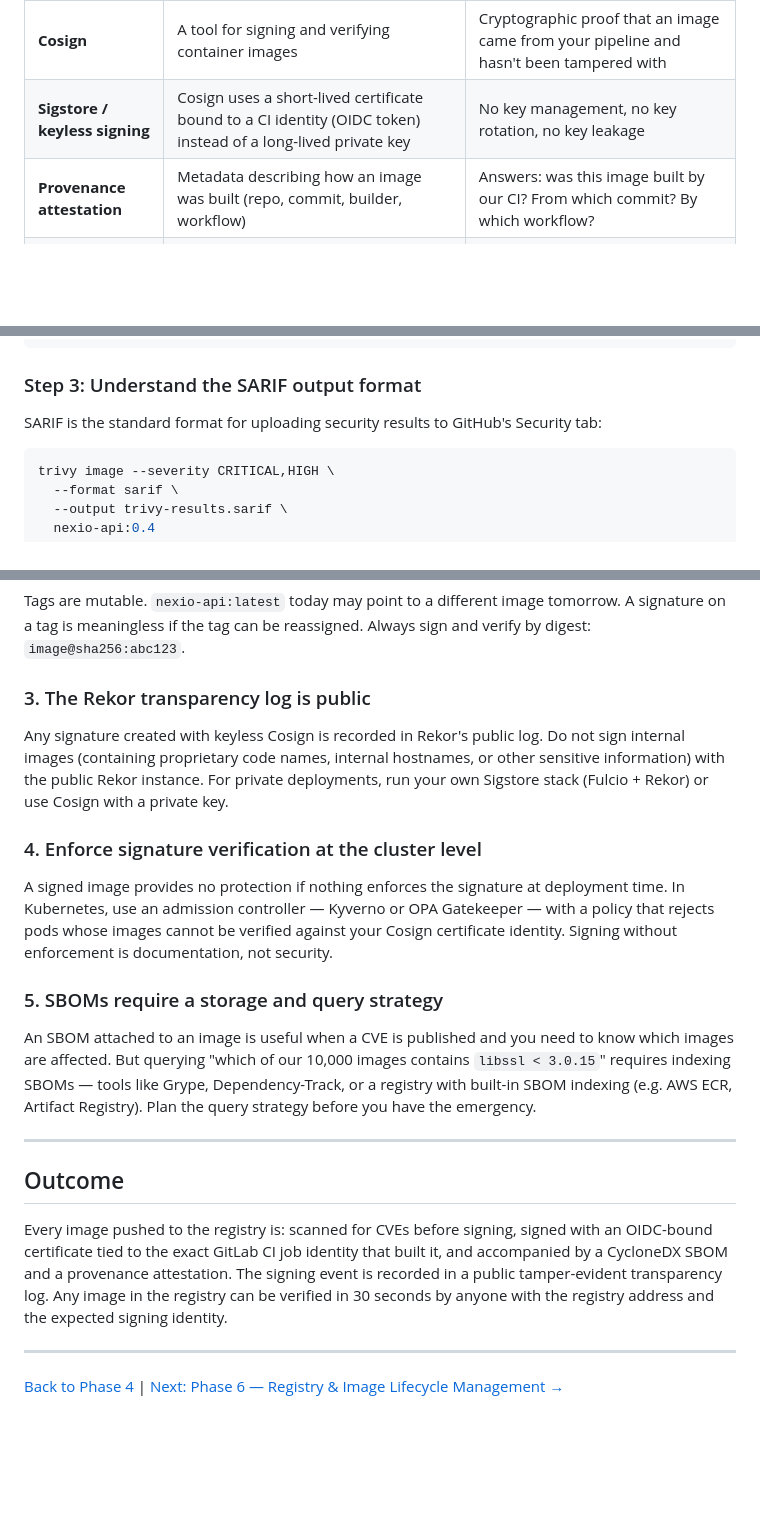
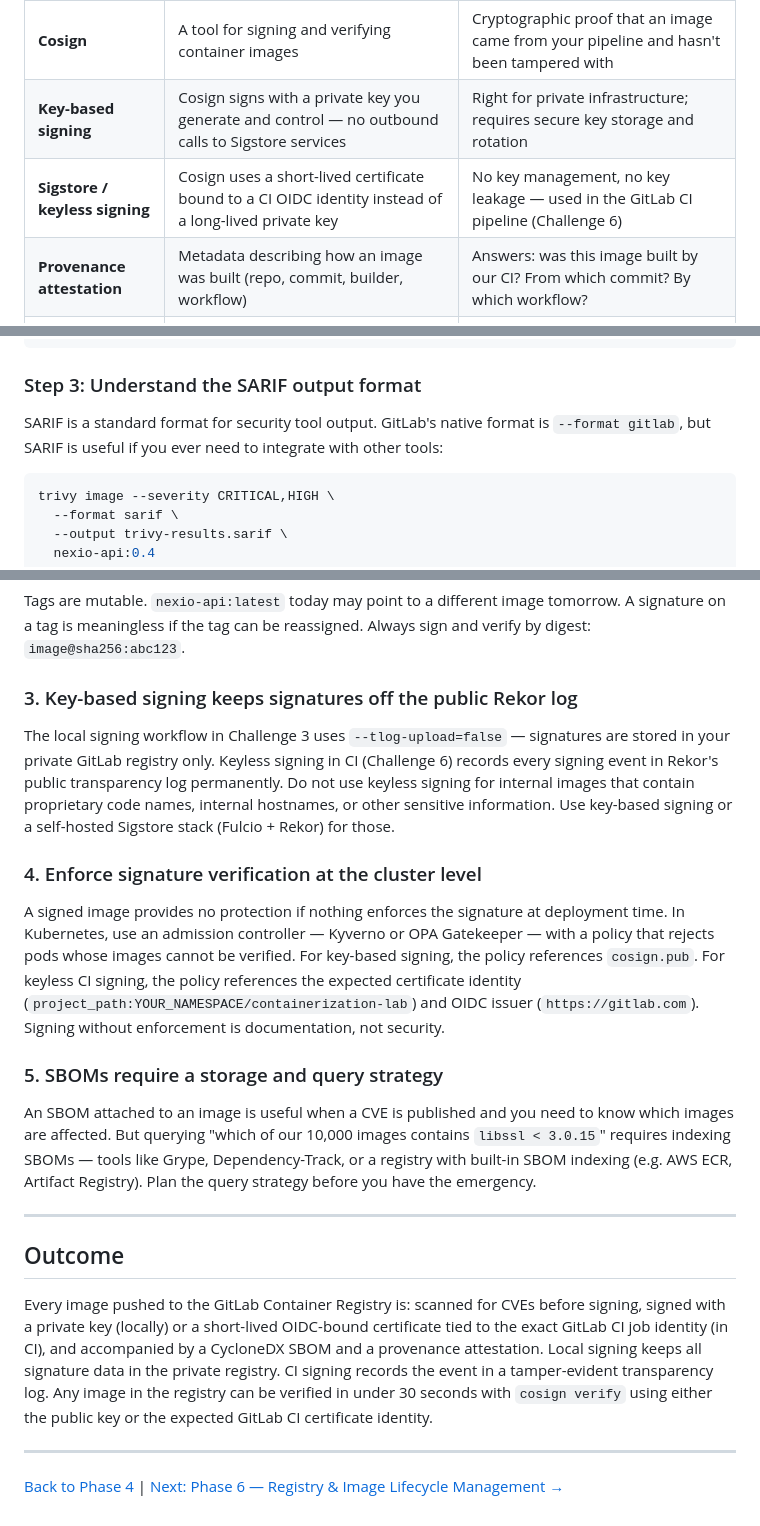
Before and after one commit to wb-platform-engineering-lab/containerization-lab, a Markdown page: phase-5-scanning-signing/README.md, 3 parts joined by grey strips. GitHub-like rendering; blank space fills up the shorter version.

````diff
--- a/phase-5-scanning-signing/README.md
+++ b/phase-5-scanning-signing/README.md
@@ -13,7 +13,8 @@
 | **SBOM** | Software Bill of Materials — a machine-readable inventory of every component in an image | Regulatory compliance (EO 14028), supply chain auditing, rapid CVE response |
 | **CVE scanning in CI** | Trivy runs as a CI step and fails the pipeline on critical findings | Shifts security left — vulnerabilities caught before they reach a registry |
 | **Cosign** | A tool for signing and verifying container images | Cryptographic proof that an image came from your pipeline and hasn't been tampered with |
-| **Sigstore / keyless signing** | Cosign uses a short-lived certificate bound to a CI identity (OIDC token) instead of a long-lived private key | No key management, no key rotation, no key leakage |
+| **Key-based signing** | Cosign signs with a private key you generate and control — no outbound calls to Sigstore services | Right for private infrastructure; requires secure key storage and rotation |
+| **Sigstore / keyless signing** | Cosign uses a short-lived certificate bound to a CI OIDC identity instead of a long-lived private key | No key management, no key leakage — used in the GitLab CI pipeline (Challenge 6) |
 | **Provenance attestation** | Metadata describing how an image was built (repo, commit, builder, workflow) | Answers: was this image built by our CI? From which commit? By which workflow? |
 | **`--attest`** | `docker buildx build --attest type=sbom` / `--attest type=provenance` | Generates and attaches SBOM and provenance as OCI attestation manifests alongside the image |
 
@@ -173,7 +174,7 @@ echo "Exit code: $?"
 
 ### Step 3: Understand the SARIF output format
 
-SARIF is the standard format for uploading security results to GitHub's Security tab:
+SARIF is a standard format for security tool output. GitLab's native format is `--format gitlab`, but SARIF is useful if you ever need to integrate with other tools:
 
 ```bash
 trivy image --severity CRITICAL,HIGH \
@@ -646,11 +649,11 @@ A Trivy scan that only reports findings but never blocks a build provides a fals
 ### 2. Sign by digest, never by tag
 Tags are mutable. `nexio-api:latest` today may point to a different image tomorrow. A signature on a tag is meaningless if the tag can be reassigned. Always sign and verify by digest: `image@sha256:abc123`.
 
-### 3. The Rekor transparency log is public
-Any signature created with keyless Cosign is recorded in Rekor's public log. Do not sign internal images (containing proprietary code names, internal hostnames, or other sensitive information) with the public Rekor instance. For private deployments, run your own Sigstore stack (Fulcio + Rekor) or use Cosign with a private key.
+### 3. Key-based signing keeps signatures off the public Rekor log
+The local signing workflow in Challenge 3 uses `--tlog-upload=false` — signatures are stored in your private GitLab registry only. Keyless signing in CI (Challenge 6) records every signing event in Rekor's public transparency log permanently. Do not use keyless signing for internal images that contain proprietary code names, internal hostnames, or other sensitive information. Use key-based signing or a self-hosted Sigstore stack (Fulcio + Rekor) for those.
 
 ### 4. Enforce signature verification at the cluster level
-A signed image provides no protection if nothing enforces the signature at deployment time. In Kubernetes, use an admission controller — Kyverno or OPA Gatekeeper — with a policy that rejects pods whose images cannot be verified against your Cosign certificate identity. Signing without enforcement is documentation, not security.
+A signed image provides no protection if nothing enforces the signature at deployment time. In Kubernetes, use an admission controller — Kyverno or OPA Gatekeeper — with a policy that rejects pods whose images cannot be verified. For key-based signing, the policy references `cosign.pub`. For keyless CI signing, the policy references the expected certificate identity (`project_path:YOUR_NAMESPACE/containerization-lab`) and OIDC issuer (`https://gitlab.com`). Signing without enforcement is documentation, not security.
 
 ### 5. SBOMs require a storage and query strategy
 An SBOM attached to an image is useful when a CVE is published and you need to know which images are affected. But querying "which of our 10,000 images contains `libssl < 3.0.15`" requires indexing SBOMs — tools like Grype, Dependency-Track, or a registry with built-in SBOM indexing (e.g. AWS ECR, Artifact Registry). Plan the query strategy before you have the emergency.
@@ -659,7 +662,7 @@ An SBOM attached to an image is useful when a CVE is published and you need to k
 
 ## Outcome
 
-Every image pushed to the registry is: scanned for CVEs before signing, signed with an OIDC-bound certificate tied to the exact GitLab CI job identity that built it, and accompanied by a CycloneDX SBOM and a provenance attestation. The signing event is recorded in a public tamper-evident transparency log. Any image in the registry can be verified in 30 seconds by anyone with the registry address and the expected signing identity.
+Every image pushed to the GitLab Container Registry is: scanned for CVEs before signing, signed with a private key (locally) or a short-lived OIDC-bound certificate tied to the exact GitLab CI job identity (in CI), and accompanied by a CycloneDX SBOM and a provenance attestation. Local signing keeps all signature data in the private registry. CI signing records the event in a tamper-evident transparency log. Any image in the registry can be verified in under 30 seconds with `cosign verify` using either the public key or the expected GitLab CI certificate identity.
 
 ---
 
````
Also changed, not shown: other parts of phase-5-scanning-signing/README.md (+16 -14 lines).
